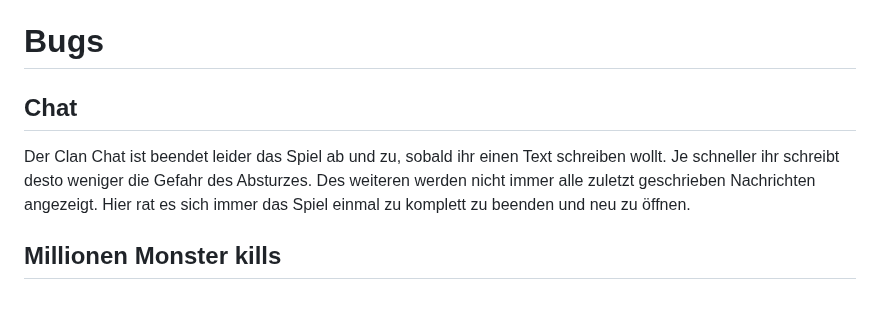
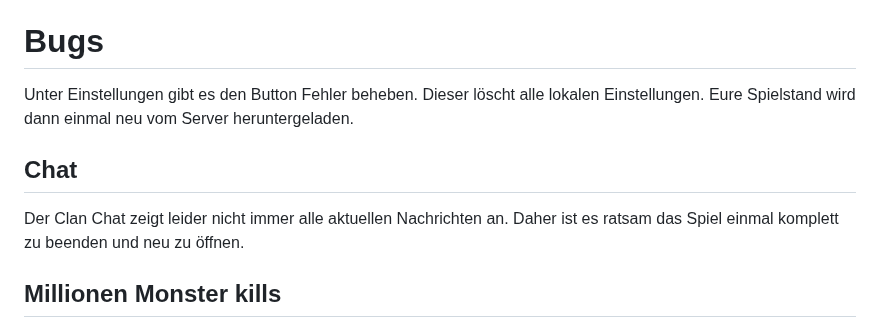
Before and after one commit to Rifffi/survivor-io-wiki.github.io, a Markdown page: README.md, the part around the change. Rendered like a GitHub page; blank space fills up the shorter version.

Commit message:
Revise chat and bug reporting sections in README
Updated README.md to clarify chat issues and bug reporting.

```diff
--- a/README.md
+++ b/README.md
@@ -510,8 +510,10 @@ Damit ihr eure Zusammenstellung einfach wechseln könnt gibt es in der Astralsch
 Der Vorteil der Lanze bei Echo des Endes auf einem Stern, auf Lvl. 3 zu starten, geht in dem Kalkulator etwas unter. Genauso kommt es auch auf das können jedes einzelnen an mit der Zusammenstellung umzugehen und sie entsprechend für sich zu nutzen. Auch sind einige Effekt von der Ansatz an getöteten Monster und Treffern abhängig. Dies ist aber beim Starten des Level nicht geben. Wenn gewisse krit. Raten nicht erreicht wird die zwar als Hinweis angezeigt aber nicht mit einberechnet. Das Prinzip ist eigentlich recht Simpel mit möglichst vielen Reliktkernen möglichst viele Boni rausholen. Mit steigenden Sternen benötigt ihr auch mehr Reliktkerne. Daher kommt es meistens nicht vor erst eine Waffe mit allen gelben/roten Sternen auszustatten. Genauso wird die immerwährende Rüstung wegen dem Effekt nach Sterben 20% mehr ATK vom Kalkulator empfohlen. Hier ist es mit viel HP und einfachen Boss schwierig 4 mal zu sterben und dadurch 80% mehr ATK abzurufen.
 
 # Bugs
+Unter Einstellungen gibt es den Button Fehler beheben. Dieser löscht alle lokalen Einstellungen. Eure Spielstand wird dann einmal neu vom Server heruntergeladen.
+
 ## Chat
-Der Clan Chat ist beendet leider das Spiel ab und zu, sobald ihr einen Text schreiben wollt. Je schneller ihr schreibt desto weniger die Gefahr des Absturzes. Des weiteren werden nicht immer alle zuletzt geschrieben Nachrichten angezeigt. Hier rat es sich immer das Spiel einmal zu komplett zu beenden und neu zu öffnen.
+Der Clan Chat zeigt leider nicht immer alle aktuellen Nachrichten an. Daher ist es ratsam das Spiel einmal komplett zu beenden und neu zu öffnen.
 
 ## Millionen Monster kills
 Warnung: Je mehr klicks ihr tätigt destomehr Anfragen werden auf einmal an den Server gesendet, dies könnte beim übertreiben dem Betreiber vielleicht missfallen. Für etwaige Konsequenzen seit ihr selber verantwortlich. Es ist nur Fair wenn alle mit den gleichen Mitteln spielen können. Dem Betreiber obliegt es auch den Bug zu schließen. Hier sollte man auch nicht von einem Bug, sondern von einem speziellen Feature, sprechen da wo etlich Spieler davon wissen.
```
